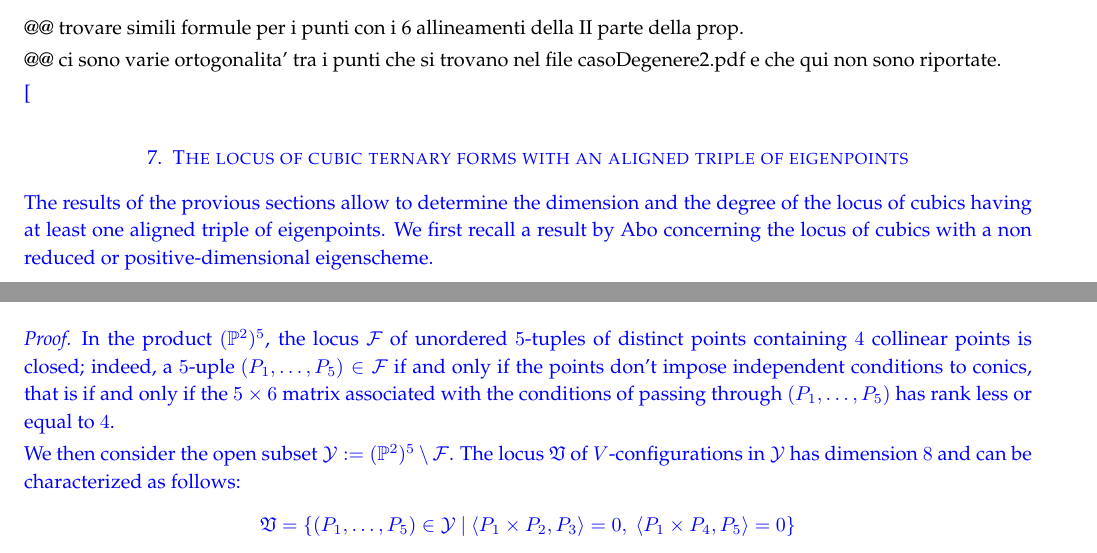
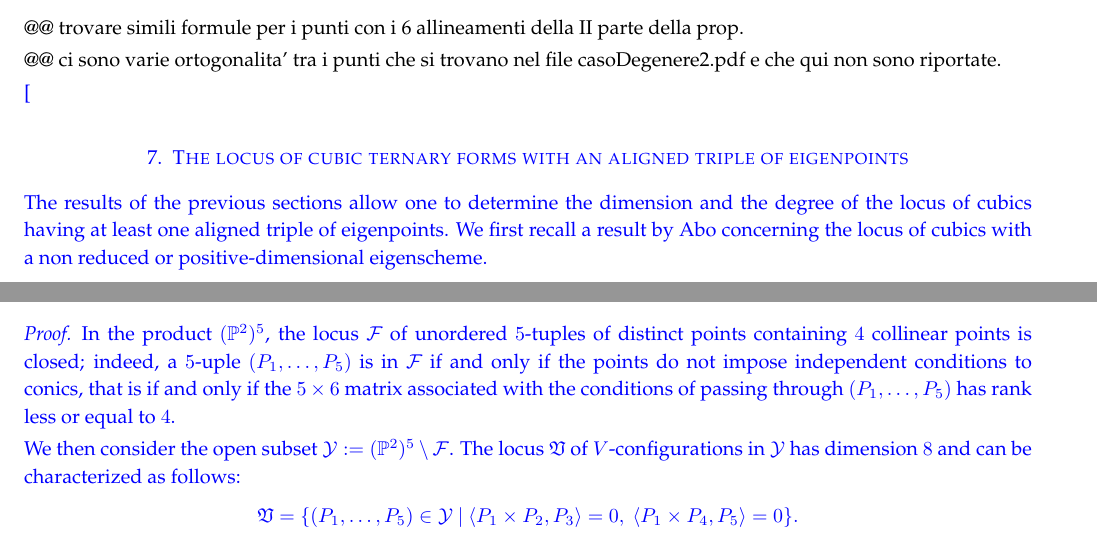
Before and after one commit to MatteoGallet/AlignedEigenpoints, a LaTeX paper (i_magnifici_3.tex): two parts of pages 18 and 20 of 28, joined at a grey line, cut so that both start at the same text. Compiled offline with pdfLaTeX.

Commit message:
Piccoli cambiamenti.

```diff
--- a/i_magnifici_3.tex
+++ b/i_magnifici_3.tex
@@ -1684,7 +1684,7 @@ casoDegenere2.pdf e che qui non sono riportate.
 \label{locus_one_alignment}
 
 
-The results of the provious sections allow to determine the dimension and the degree of the locus of cubics having
+The results of the previous sections allow one to determine the dimension and the degree of the locus of cubics having
 at least one aligned triple of eigenpoints. We first recall a result by Abo concerning the locus of cubics with a non reduced or positive-dimensional eigenscheme.
 
 \begin{definition}
@@ -1810,14 +1808,14 @@ has a general member in $\sU$ since $[F] \not\in \Delta_{3,3}$ and $P_1,P_2,P_3$
 \end{prop}
 \begin{proof}
 In the product $(\p^2)^{5}$, the locus $\sF$ of
-unordered $5$-tuples of distinct points containing $4$ collinear points is closed; indeed, a $5$-uple $(P_1,\dots,P_5) \in \sF$ if and only if the points don't impose independent conditions to conics, that is if and only if the $5 \times 6$ matrix
+unordered $5$-tuples of distinct points containing $4$ collinear points is closed; indeed, a $5$-uple $(P_1,\dots,P_5)$ is in $\sF$ if and only if the points do not impose independent conditions to conics, that is if and only if the $5 \times 6$ matrix
 associated with the
 conditions of passing through $(P_1,\dots,P_5)$ has rank less or equal to $4$.
 
 We then consider the open subset $\mathcal {Y}:=(\p^2)^{5} \setminus \sF$.
 The locus $\mathfrak{V}$ of $V$-configurations in $\sY$ has dimension $8$ and can be characterized as follows:
 $$
-\mathfrak{V}= \{(P_1,\dots,P_5) \in \sY \ | \ \langle P_1 \times P_2, P_3\rangle=0, \ \langle P_1 \times P_4, P_5\rangle=0\}
+\mathfrak{V}= \{(P_1,\dots,P_5) \in \sY \ | \ \langle P_1 \times P_2, P_3\rangle=0, \ \langle P_1 \times P_4, P_5\rangle=0\}.
 $$
 Finally, a $V$-configuration is contained in an eigenscheme of some polynomial if and only if $\delta_1 (P_i,P_j,P_k) \cdot \delta_2 (P_1,\dots, P_5)=0$.
 
```
Also changed, not shown: i_magnifici_3.tex (7 more changed lines).
